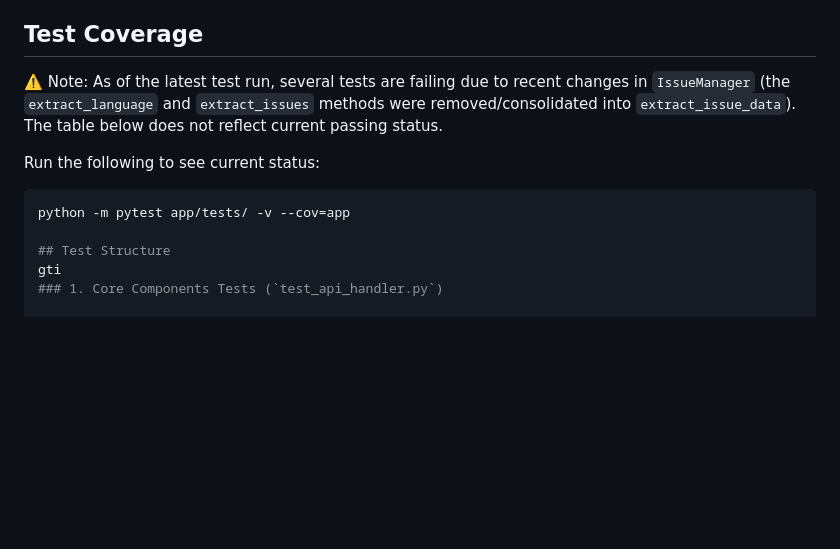
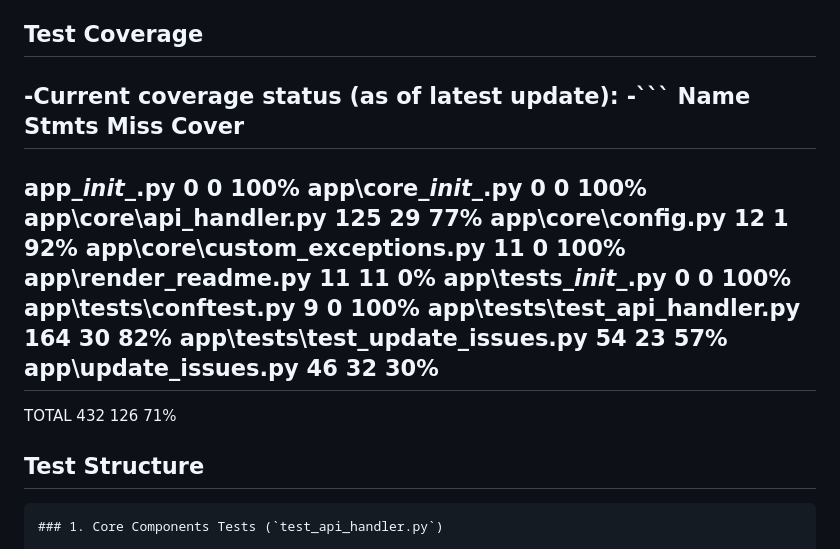
Before and after one commit to drkrillo/good-first-issues, a Markdown page: TESTING.md, the part around the change. Drawn GitHub-style; blank space fills up the shorter version.

Commit message:
updated  latest  test coverage status

````diff
--- a/TESTING.md
+++ b/TESTING.md
@@ -5,18 +5,26 @@ This document describes the testing strategy and coverage for the Good First Iss
 
 ## Test Coverage
 
-⚠️ Note: As of the latest test run, several tests are failing due to
-recent changes in `IssueManager` (the `extract_language` and
-`extract_issues` methods were removed/consolidated into
-`extract_issue_data`). The table below does not reflect current
-passing status.
-
-Run the following to see current status:
-```bash
-python -m pytest app/tests/ -v --cov=app
+-Current coverage status (as of latest update):
+-```
+Name                              Stmts   Miss  Cover
+-----------------------------------------------------
+app\__init__.py                       0      0   100%
+app\core\__init__.py                  0      0   100%
+app\core\api_handler.py             125     29    77%
+app\core\config.py                   12      1    92%
+app\core\custom_exceptions.py        11      0   100%
+app\render_readme.py                 11     11     0%
+app\tests\__init__.py                 0      0   100%
+app\tests\conftest.py                 9      0   100%
+app\tests\test_api_handler.py       164     30    82%
+app\tests\test_update_issues.py      54     23    57%
+app\update_issues.py                 46     32    30%
+-----------------------------------------------------
+TOTAL                               432    126    71%
 
 ## Test Structure
-gti
+```
 ### 1. Core Components Tests (`test_api_handler.py`)
 
 #### RepoManager Tests
````
